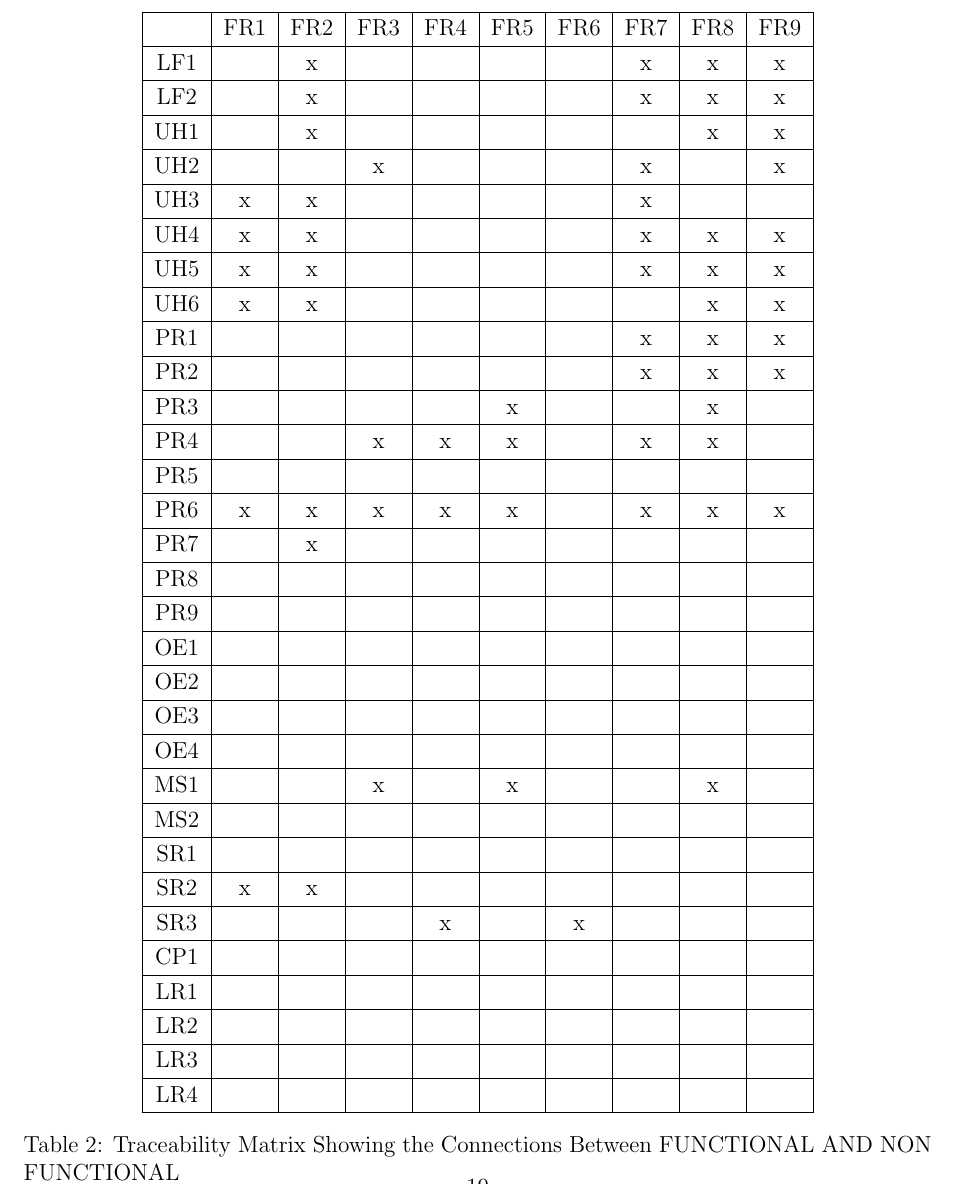
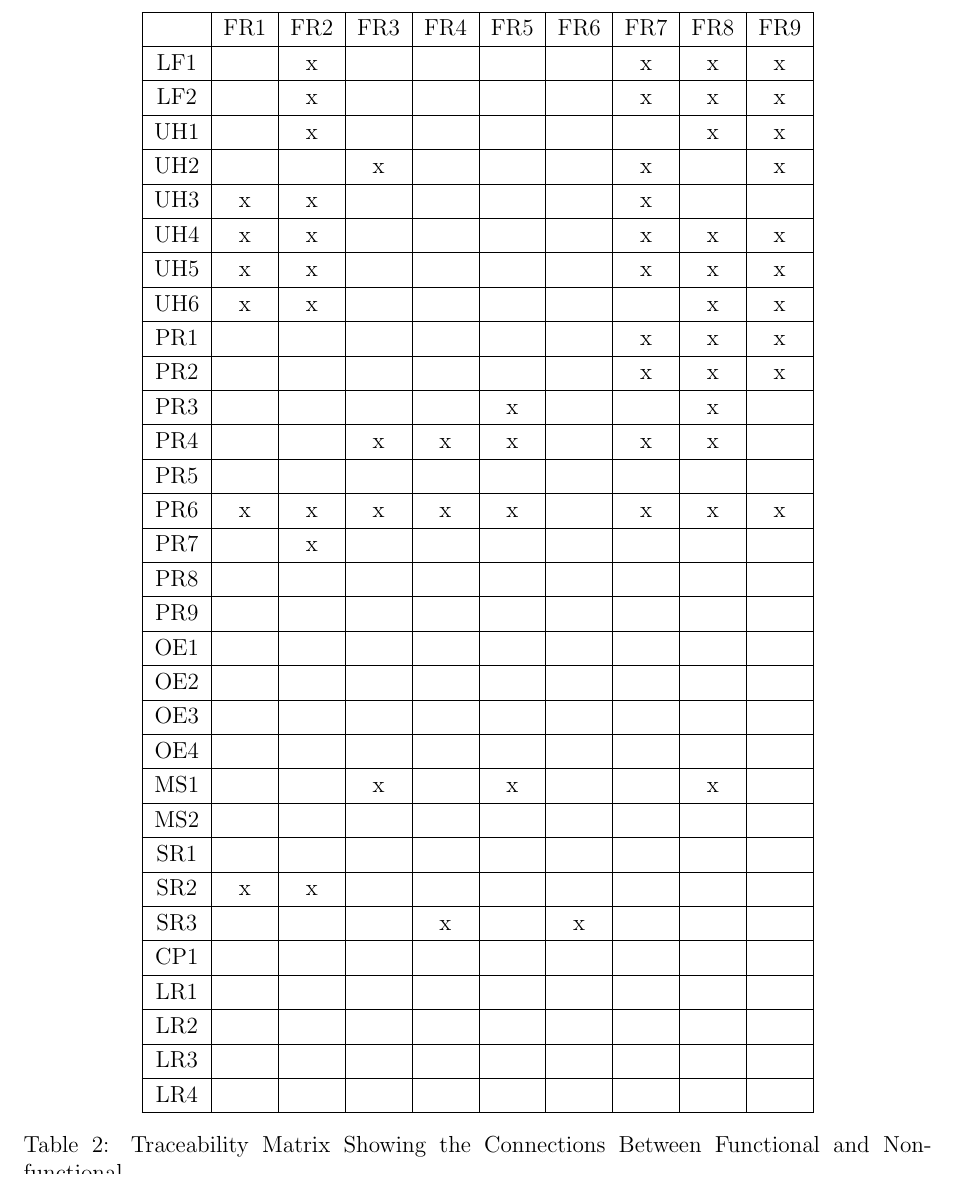
Before and after one commit to jeff-rey-wang/utrition, a LaTeX document (docs/SRS/SRS.tex): part of page 26 of 30, cut so that both start at the same text. Compiled offline with pdfLaTeX.

Commit message:
Changed heading for traceability matrix

```diff
--- a/docs/SRS/SRS.tex
+++ b/docs/SRS/SRS.tex
@@ -974,7 +974,7 @@ LR2& & & & & & & & & \\ \hline
 LR3& & & & & & & & & \\ \hline
 LR4& & & & & & & & & \\ \hline
 \end{tabular}
-\caption{Traceability Matrix Showing the Connections Between FUNCTIONAL AND NON FUNCTIONAL}
+\caption{Traceability Matrix Showing the Connections Between Functional and Non-functional}
 \label{Table:A_trace}
 \end{table}
 
```
